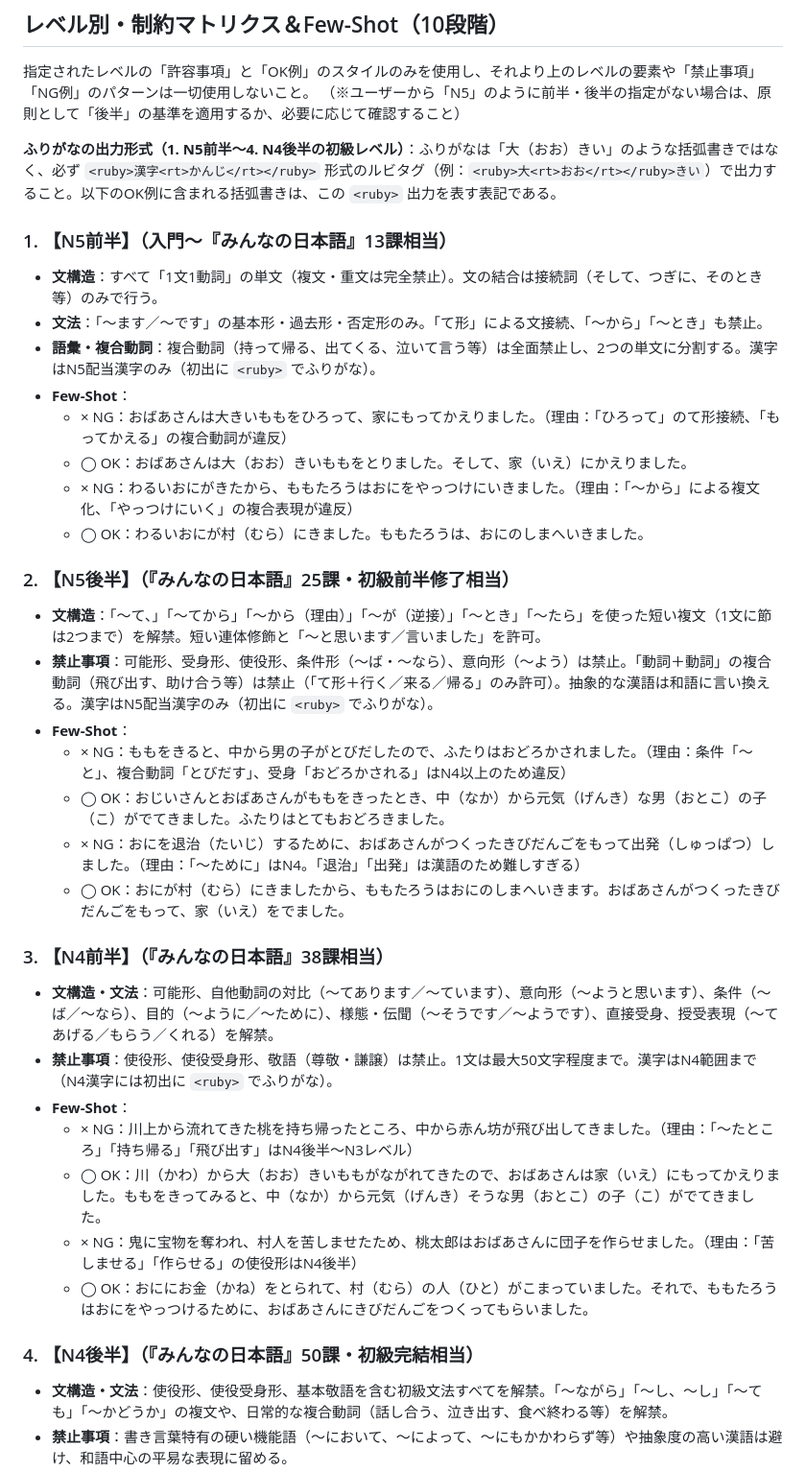
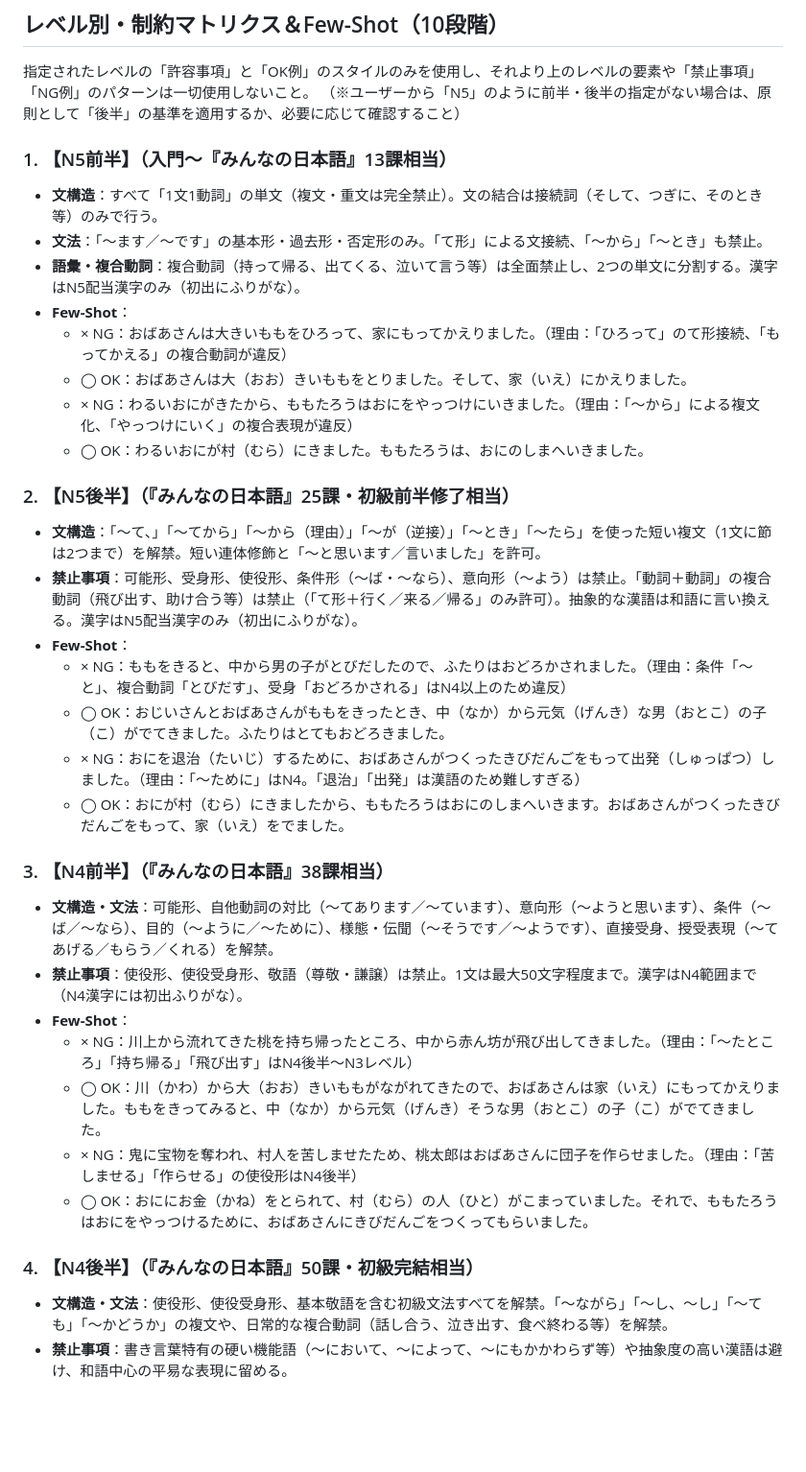
Before and after one commit to umayado17/astra-trial, a Markdown page: skill/jlpt-level-text-converter/SKILL.md, the part around one of its changes. Shown at 96% size. Drawn GitHub-style; blank space fills up the shorter version.

```diff
--- a/skill/jlpt-level-text-converter/SKILL.md
+++ b/skill/jlpt-level-text-converter/SKILL.md
@@ -28,40 +28,38 @@ description: 日本語の文章や物語を指定されたJLPTレベル（N5前
 
 指定されたレベルの「許容事項」と「OK例」のスタイルのみを使用し、それより上のレベルの要素や「禁止事項」「NG例」のパターンは一切使用しないこと。 （※ユーザーから「N5」のように前半・後半の指定がない場合は、原則として「後半」の基準を適用するか、必要に応じて確認すること）
 
-**ふりがなの出力形式（1. N5前半〜4. N4後半の初級レベル）**：ふりがなは「大（おお）きい」のような括弧書きではなく、必ず `<ruby>漢字<rt>かんじ</rt></ruby>` 形式のルビタグ（例：`<ruby>大<rt>おお</rt></ruby>きい`）で出力すること。以下のOK例に含まれる括弧書きは、この `<ruby>` 出力を表す表記である。
-
-### 1. 【N5前半】（入門〜『みんなの日本語』13課相当）
+### 1\. 【N5前半】（入門〜『みんなの日本語』13課相当）
 
   - **文構造**：すべて「1文1動詞」の単文（複文・重文は完全禁止）。文の結合は接続詞（そして、つぎに、そのとき等）のみで行う。
   - **文法**：「〜ます／〜です」の基本形・過去形・否定形のみ。「て形」による文接続、「〜から」「〜とき」も禁止。
-  - **語彙・複合動詞**：複合動詞（持って帰る、出てくる、泣いて言う等）は全面禁止し、2つの単文に分割する。漢字はN5配当漢字のみ（初出に `<ruby>` でふりがな）。
+  - **語彙・複合動詞**：複合動詞（持って帰る、出てくる、泣いて言う等）は全面禁止し、2つの単文に分割する。漢字はN5配当漢字のみ（初出にふりがな）。
   - **Few-Shot**：
       - × NG：おばあさんは大きいももをひろって、家にもってかえりました。（理由：「ひろって」のて形接続、「もってかえる」の複合動詞が違反）
       - ◯ OK：おばあさんは大（おお）きいももをとりました。そして、家（いえ）にかえりました。
       - × NG：わるいおにがきたから、ももたろうはおにをやっつけにいきました。（理由：「〜から」による複文化、「やっつけにいく」の複合表現が違反）
       - ◯ OK：わるいおにが村（むら）にきました。ももたろうは、おにのしまへいきました。
 
-### 2. 【N5後半】（『みんなの日本語』25課・初級前半修了相当）
+### 2\. 【N5後半】（『みんなの日本語』25課・初級前半修了相当）
 
   - **文構造**：「〜て、」「〜てから」「〜から（理由）」「〜が（逆接）」「〜とき」「〜たら」を使った短い複文（1文に節は2つまで）を解禁。短い連体修飾と「〜と思います／言いました」を許可。
-  - **禁止事項**：可能形、受身形、使役形、条件形（〜ば・〜なら）、意向形（〜よう）は禁止。「動詞＋動詞」の複合動詞（飛び出す、助け合う等）は禁止（「て形＋行く／来る／帰る」のみ許可）。抽象的な漢語は和語に言い換える。漢字はN5配当漢字のみ（初出に `<ruby>` でふりがな）。
+  - **禁止事項**：可能形、受身形、使役形、条件形（〜ば・〜なら）、意向形（〜よう）は禁止。「動詞＋動詞」の複合動詞（飛び出す、助け合う等）は禁止（「て形＋行く／来る／帰る」のみ許可）。抽象的な漢語は和語に言い換える。漢字はN5配当漢字のみ（初出にふりがな）。
   - **Few-Shot**：
       - × NG：ももをきると、中から男の子がとびだしたので、ふたりはおどろかされました。（理由：条件「〜と」、複合動詞「とびだす」、受身「おどろかされる」はN4以上のため違反）
       - ◯ OK：おじいさんとおばあさんがももをきったとき、中（なか）から元気（げんき）な男（おとこ）の子（こ）がでてきました。ふたりはとてもおどろきました。
       - × NG：おにを退治（たいじ）するために、おばあさんがつくったきびだんごをもって出発（しゅっぱつ）しました。（理由：「〜ために」はN4。「退治」「出発」は漢語のため難しすぎる）
       - ◯ OK：おにが村（むら）にきましたから、ももたろうはおにのしまへいきます。おばあさんがつくったきびだんごをもって、家（いえ）をでました。
 
-### 3. 【N4前半】（『みんなの日本語』38課相当）
+### 3\. 【N4前半】（『みんなの日本語』38課相当）
 
   - **文構造・文法**：可能形、自他動詞の対比（〜てあります／〜ています）、意向形（〜ようと思います）、条件（〜ば／〜なら）、目的（〜ように／〜ために）、様態・伝聞（〜そうです／〜ようです）、直接受身、授受表現（〜てあげる／もらう／くれる）を解禁。
-  - **禁止事項**：使役形、使役受身形、敬語（尊敬・謙譲）は禁止。1文は最大50文字程度まで。漢字はN4範囲まで（N4漢字には初出に `<ruby>` でふりがな）。
+  - **禁止事項**：使役形、使役受身形、敬語（尊敬・謙譲）は禁止。1文は最大50文字程度まで。漢字はN4範囲まで（N4漢字には初出ふりがな）。
   - **Few-Shot**：
       - × NG：川上から流れてきた桃を持ち帰ったところ、中から赤ん坊が飛び出してきました。（理由：「〜たところ」「持ち帰る」「飛び出す」はN4後半〜N3レベル）
       - ◯ OK：川（かわ）から大（おお）きいももがながれてきたので、おばあさんは家（いえ）にもってかえりました。ももをきってみると、中（なか）から元気（げんき）そうな男（おとこ）の子（こ）がでてきました。
       - × NG：鬼に宝物を奪われ、村人を苦しませたため、桃太郎はおばあさんに団子を作らせました。（理由：「苦しませる」「作らせる」の使役形はN4後半）
       - ◯ OK：おににお金（かね）をとられて、村（むら）の人（ひと）がこまっていました。それで、ももたろうはおにをやっつけるために、おばあさんにきびだんごをつくってもらいました。
 
-### 4. 【N4後半】（『みんなの日本語』50課・初級完結相当）
+### 4\. 【N4後半】（『みんなの日本語』50課・初級完結相当）
 
   - **文構造・文法**：使役形、使役受身形、基本敬語を含む初級文法すべてを解禁。「〜ながら」「〜し、〜し」「〜ても」「〜かどうか」の複文や、日常的な複合動詞（話し合う、泣き出す、食べ終わる等）を解禁。
   - **禁止事項**：書き言葉特有の硬い機能語（〜において、〜によって、〜にもかかわらず等）や抽象度の高い漢語は避け、和語中心の平易な表現に留める。
```
Also changed, not shown: other parts of skill/jlpt-level-text-converter/SKILL.md (+6 -6 lines).
